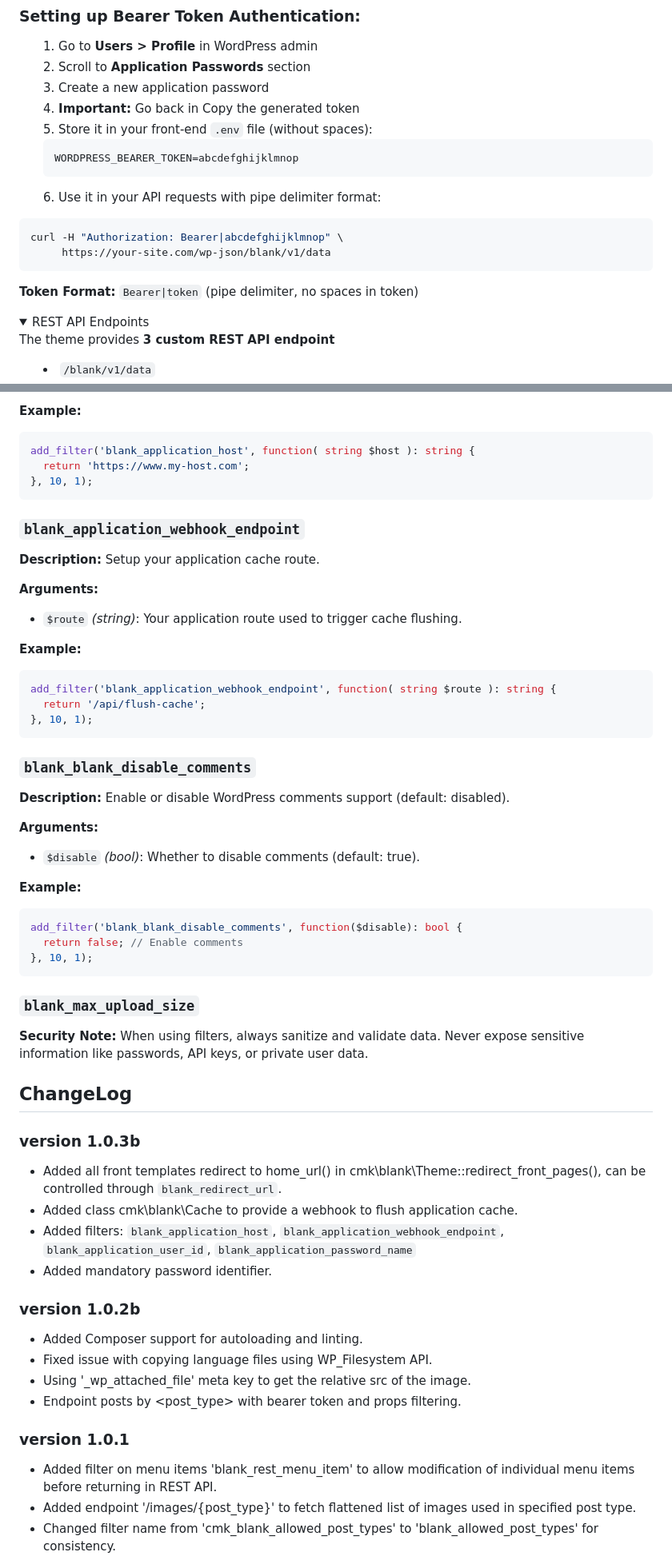
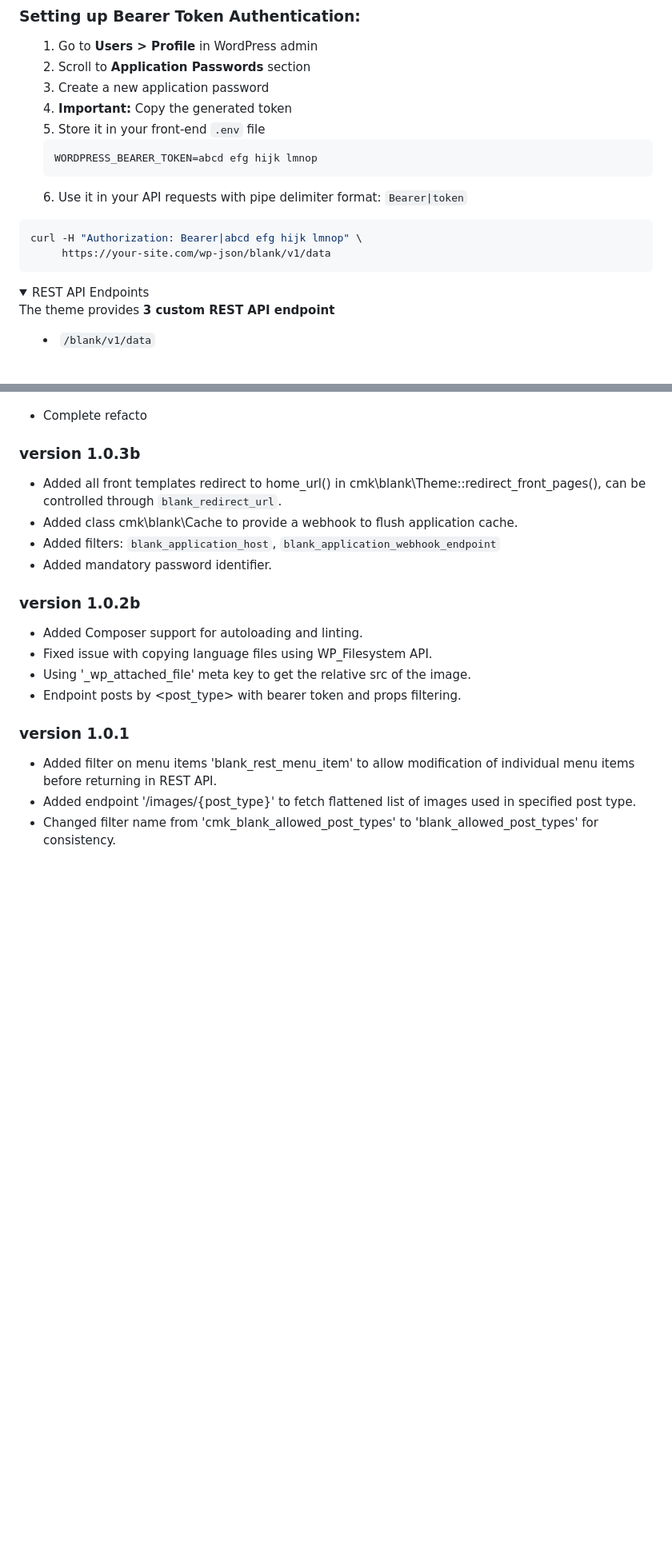
Before and after one commit to AfterglowWeb/wordpress-headless-theme, a Markdown page: README.md, 2 parts joined by grey strips. Shown at 80% size. Rendered like a GitHub page; folded sections open; blank space fills up the shorter version.

````diff
--- a/README.md
+++ b/README.md
@@ -66,19 +77,17 @@ By default, the theme validates the Bearer token against **User ID 1** (typicall
 1. Go to **Users > Profile** in WordPress admin
 2. Scroll to **Application Passwords** section
 3. Create a new application password
-4. **Important:** Go back in Copy the generated token
-5. Store it in your front-end `.env` file (without spaces):
+4. **Important:** Copy the generated token
+5. Store it in your front-end `.env` file
    ```
-   WORDPRESS_BEARER_TOKEN=abcdefghijklmnop
+   WORDPRESS_BEARER_TOKEN=abcd efg hijk lmnop
    ```
-6. Use it in your API requests with pipe delimiter format:
+6. Use it in your API requests with pipe delimiter format: `Bearer|token`
 
 ```bash
-curl -H "Authorization: Bearer|abcdefghijklmnop" \
+curl -H "Authorization: Bearer|abcd efg hijk lmnop" \
      https://your-site.com/wp-json/blank/v1/data
 ```
-
-**Token Format:** `Bearer|token` (pipe delimiter, no spaces in token)
 
 </details>
 
@@ -507,49 +413,11 @@ add_filter('blank_application_password_name', function( string $password_key ):
-**Example:**
-```php
-add_filter('blank_application_host', function( string $host ): string {
-  return 'https://www.my-host.com';
-}, 10, 1);
-```
-
-### `blank_application_webhook_endpoint`
-**Description:**  Setup your application cache route.
-
-**Arguments:**
-- `$route` *(string)*: Your application route used to trigger cache flushing.
-
-**Example:**
-```php
-add_filter('blank_application_webhook_endpoint', function( string $route ): string {
-  return '/api/flush-cache';
-}, 10, 1);
-```
-
-### `blank_blank_disable_comments`
-**Description:** Enable or disable WordPress comments support (default: disabled).
-
-**Arguments:**
-- `$disable` *(bool)*: Whether to disable comments (default: true).
-
-**Example:**
-```php
-add_filter('blank_blank_disable_comments', function($disable): bool {
-  return false; // Enable comments
-}, 10, 1);
-```
-
-### `blank_max_upload_size`
-
-
-**Security Note:** When using filters, always sanitize and validate data. Never expose sensitive information like passwords, API keys, or private user data.
-
-## ChangeLog
+- Complete refacto
 
 ### version 1.0.3b
 
  - Added all front templates redirect to home_url() in cmk\blank\Theme::redirect_front_pages(), can be controlled through `blank_redirect_url`.
  - Added class cmk\blank\Cache to provide a webhook to flush application cache.
- - Added filters: `blank_application_host`, `blank_application_webhook_endpoint`, `blank_application_user_id`, `blank_application_password_name`
-- Added mandatory password identifier.
+ - Added filters: `blank_application_host`, `blank_application_webhook_endpoint`
+ - Added mandatory password identifier.
 
 ### version 1.0.2b
 
````
Also changed, not shown: other parts of README.md (+48 -140 lines).
